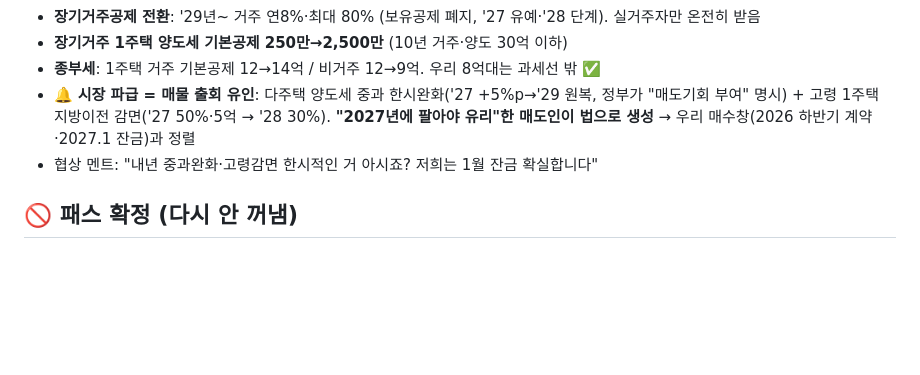
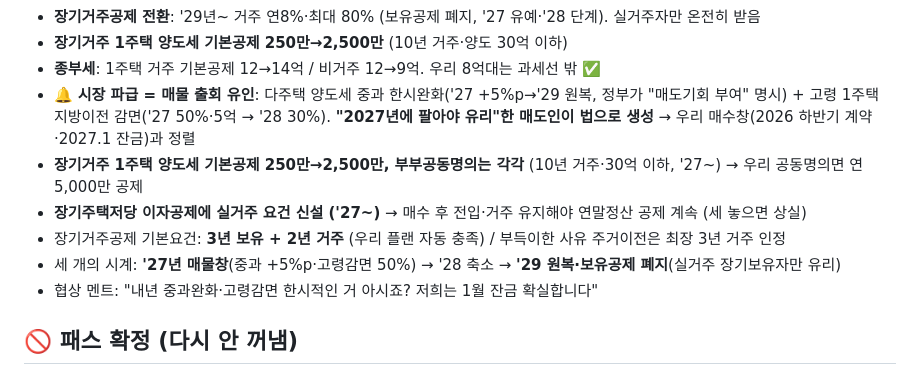
Before and after one commit to yurijin22/home-sweet-home, a Markdown page: data/watchlist.md, the part around the change. Rendered like a GitHub page; blank space fills up the shorter version.

Commit message:
세제 판정 보강: 공동명의 각각 2500만 공제, 이자공제 실거주 요건, 3개 시계

```diff
--- a/data/watchlist.md
+++ b/data/watchlist.md
@@ -17,6 +17,10 @@
 - **장기거주 1주택 양도세 기본공제 250만→2,500만** (10년 거주·양도 30억 이하)
 - **종부세**: 1주택 거주 기본공제 12→14억 / 비거주 12→9억. 우리 8억대는 과세선 밖 ✅
 - 🔔 **시장 파급 = 매물 출회 유인**: 다주택 양도세 중과 한시완화('27 +5%p→'29 원복, 정부가 "매도기회 부여" 명시) + 고령 1주택 지방이전 감면('27 50%·5억 → '28 30%). **"2027년에 팔아야 유리"한 매도인이 법으로 생성** → 우리 매수창(2026 하반기 계약·2027.1 잔금)과 정렬
+- **장기거주 1주택 양도세 기본공제 250만→2,500만, 부부공동명의는 각각** (10년 거주·30억 이하, '27~) → 우리 공동명의면 연 5,000만 공제
+- **장기주택저당 이자공제에 실거주 요건 신설 ('27~)** → 매수 후 전입·거주 유지해야 연말정산 공제 계속 (세 놓으면 상실)
+- 장기거주공제 기본요건: **3년 보유 + 2년 거주** (우리 플랜 자동 충족) / 부득이한 사유 주거이전은 최장 3년 거주 인정
+- 세 개의 시계: **'27년 매물창**(중과 +5%p·고령감면 50%) → '28 축소 → **'29 원복·보유공제 폐지**(실거주 장기보유자만 유리)
 - 협상 멘트: "내년 중과완화·고령감면 한시적인 거 아시죠? 저희는 1월 잔금 확실합니다"
 
 ## 🚫 패스 확정 (다시 안 꺼냄)
```
